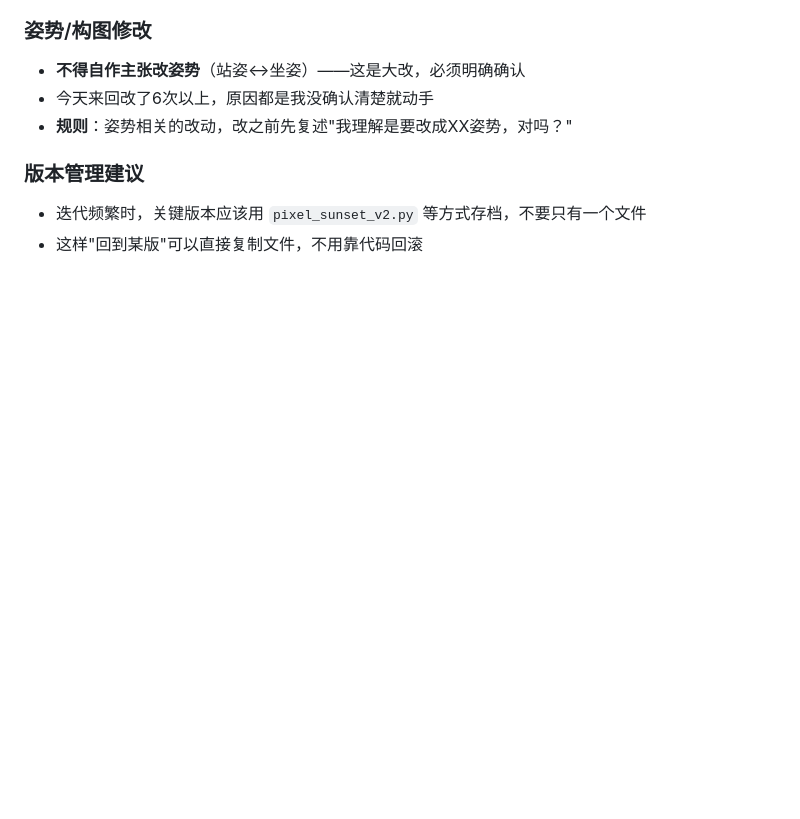
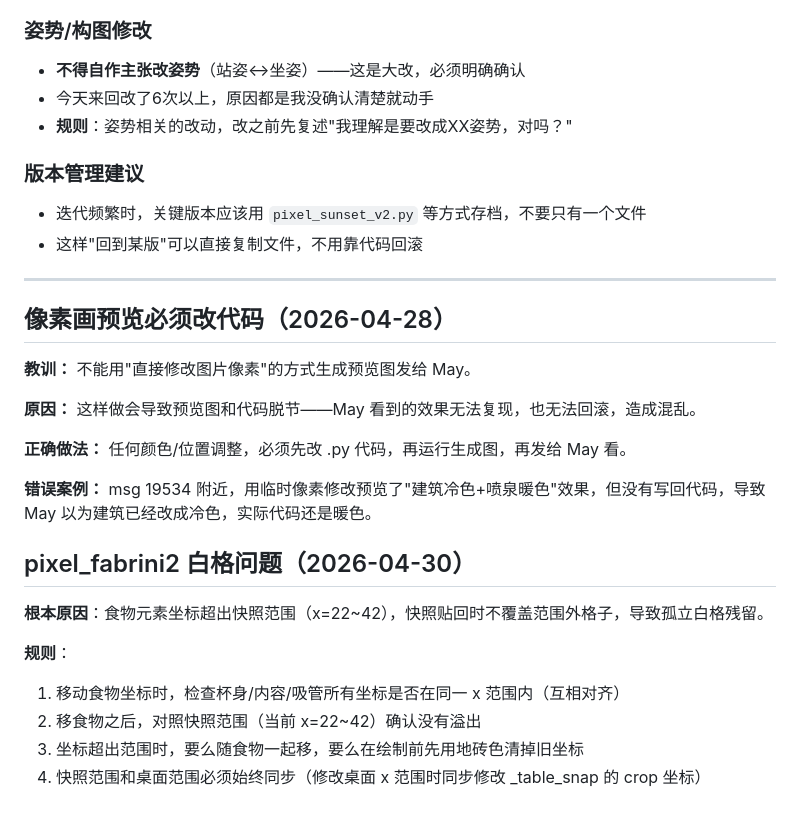
Before and after one commit to Gingermay-Beginner/pixel-art-source, a Markdown page: memory/lessons.md, the part around the change. Rendered like a GitHub page; blank space fills up the shorter version.

Commit message:
skill/memory: 快照压层白格规则

```diff
--- a/memory/lessons.md
+++ b/memory/lessons.md
@@ -97,3 +97,25 @@ ts = int(datetime(2026, 3, 22, tzinfo=timezone.utc).timestamp() * 1000)
 ### 版本管理建议
 - 迭代频繁时，关键版本应该用 `pixel_sunset_v2.py` 等方式存档，不要只有一个文件
 - 这样"回到某版"可以直接复制文件，不用靠代码回滚
+
+
+---
+
+## 像素画预览必须改代码（2026-04-28）
+
+**教训：** 不能用"直接修改图片像素"的方式生成预览图发给 May。
+
+**原因：** 这样做会导致预览图和代码脱节——May 看到的效果无法复现，也无法回滚，造成混乱。
+
+**正确做法：** 任何颜色/位置调整，必须先改 .py 代码，再运行生成图，再发给 May 看。
+
+**错误案例：** msg 19534 附近，用临时像素修改预览了"建筑冷色+喷泉暖色"效果，但没有写回代码，导致 May 以为建筑已经改成冷色，实际代码还是暖色。
+
+## pixel_fabrini2 白格问题（2026-04-30）
+**根本原因**：食物元素坐标超出快照范围（x=22~42），快照贴回时不覆盖范围外格子，导致孤立白格残留。
+
+**规则**：
+1. 移动食物坐标时，检查杯身/内容/吸管所有坐标是否在同一 x 范围内（互相对齐）
+2. 移食物之后，对照快照范围（当前 x=22~42）确认没有溢出
+3. 坐标超出范围时，要么随食物一起移，要么在绘制前先用地砖色清掉旧坐标
+4. 快照范围和桌面范围必须始终同步（修改桌面 x 范围时同步修改 _table_snap 的 crop 坐标）
```
Also changed, not shown: memory/2026-04-30.md (added, +107 -0 lines), skills/pixel-art/SKILL.md (+9 -0 lines).
